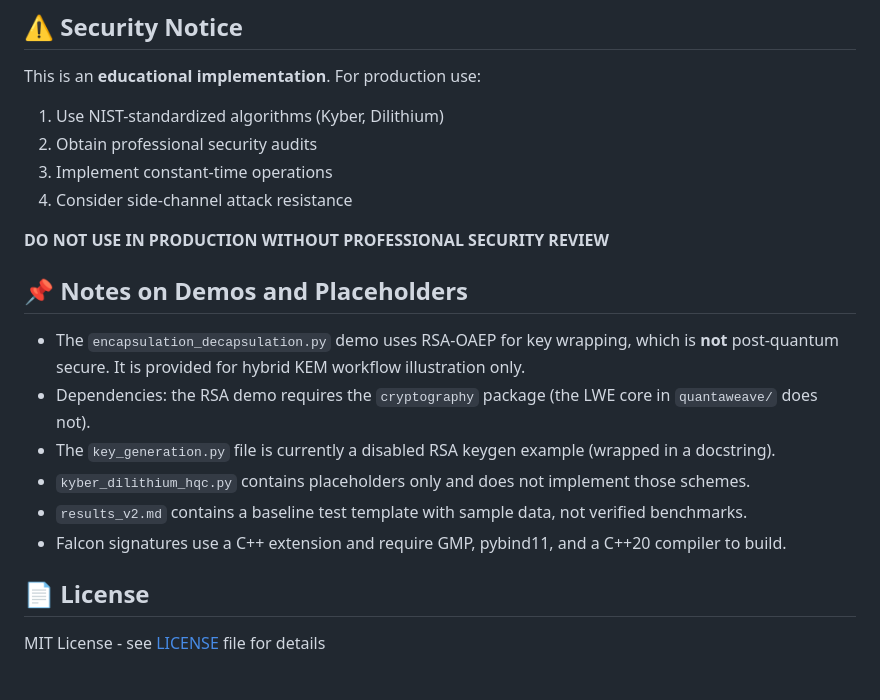
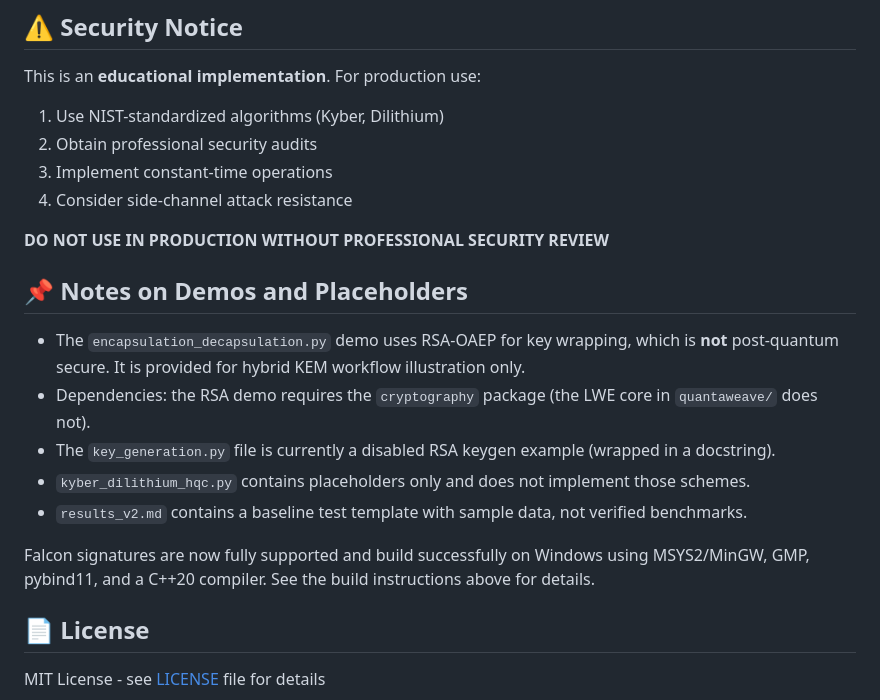
Before and after one commit to oliver-breen/New-Algorithm-for-Post-Quantum-Cryptography, a Markdown page: README.md, the part around the change. Rendered like a GitHub page.

```diff
--- a/README.md
+++ b/README.md
@@ -310,6 +310,7 @@ This is an **educational implementation**. For production use:
 
 **DO NOT USE IN PRODUCTION WITHOUT PROFESSIONAL SECURITY REVIEW**
 
+
 ## 📌 Notes on Demos and Placeholders
 
 - The `encapsulation_decapsulation.py` demo uses RSA-OAEP for key wrapping, which is **not** post-quantum secure. It is provided for hybrid KEM workflow illustration only.
@@ -317,7 +318,8 @@ This is an **educational implementation**. For production use:
 - The `key_generation.py` file is currently a disabled RSA keygen example (wrapped in a docstring).
 - `kyber_dilithium_hqc.py` contains placeholders only and does not implement those schemes.
 - `results_v2.md` contains a baseline test template with sample data, not verified benchmarks.
-- Falcon signatures use a C++ extension and require GMP, pybind11, and a C++20 compiler to build.
+
+Falcon signatures are now fully supported and build successfully on Windows using MSYS2/MinGW, GMP, pybind11, and a C++20 compiler. See the build instructions above for details.
 
 ## 📄 License
 
```
